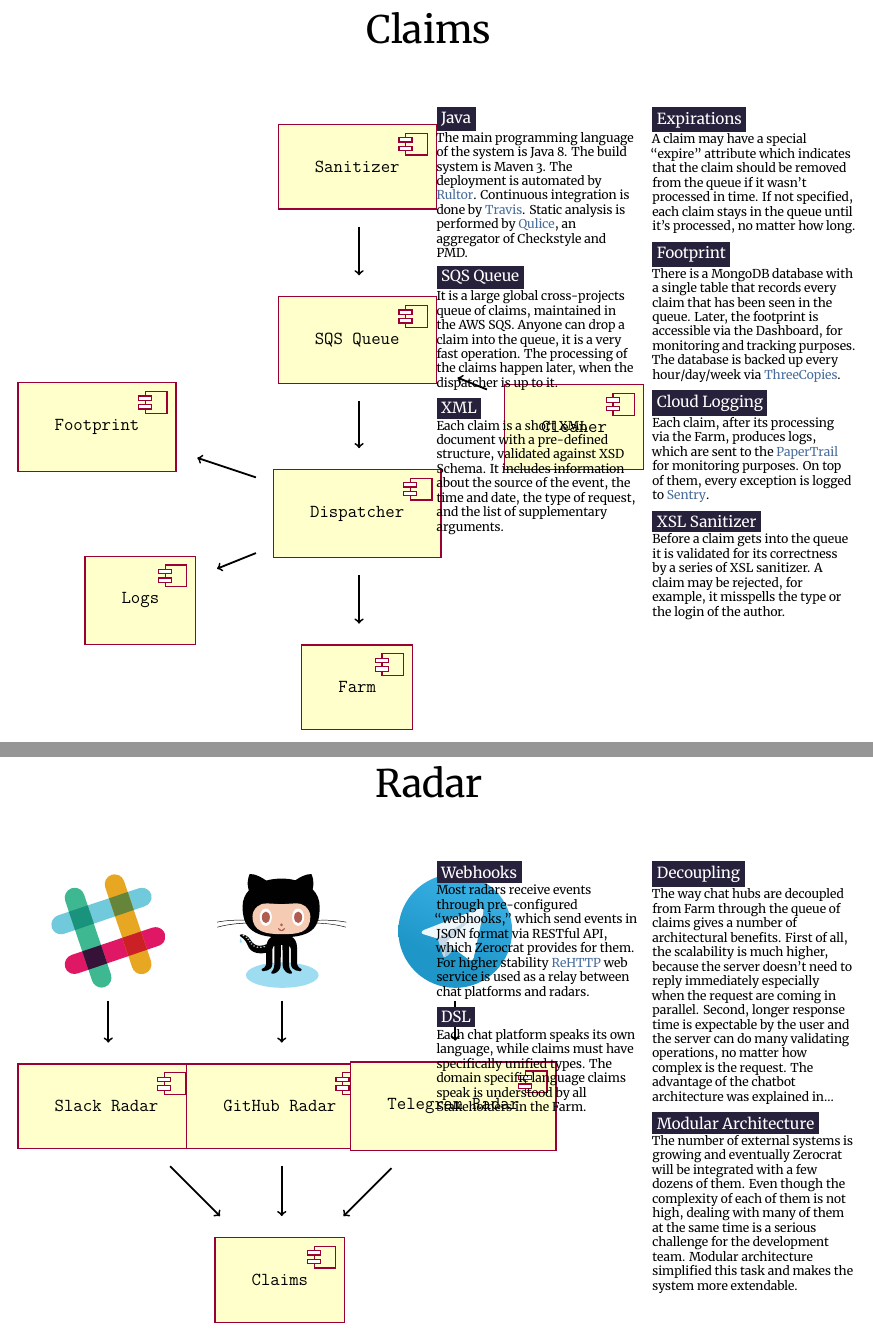
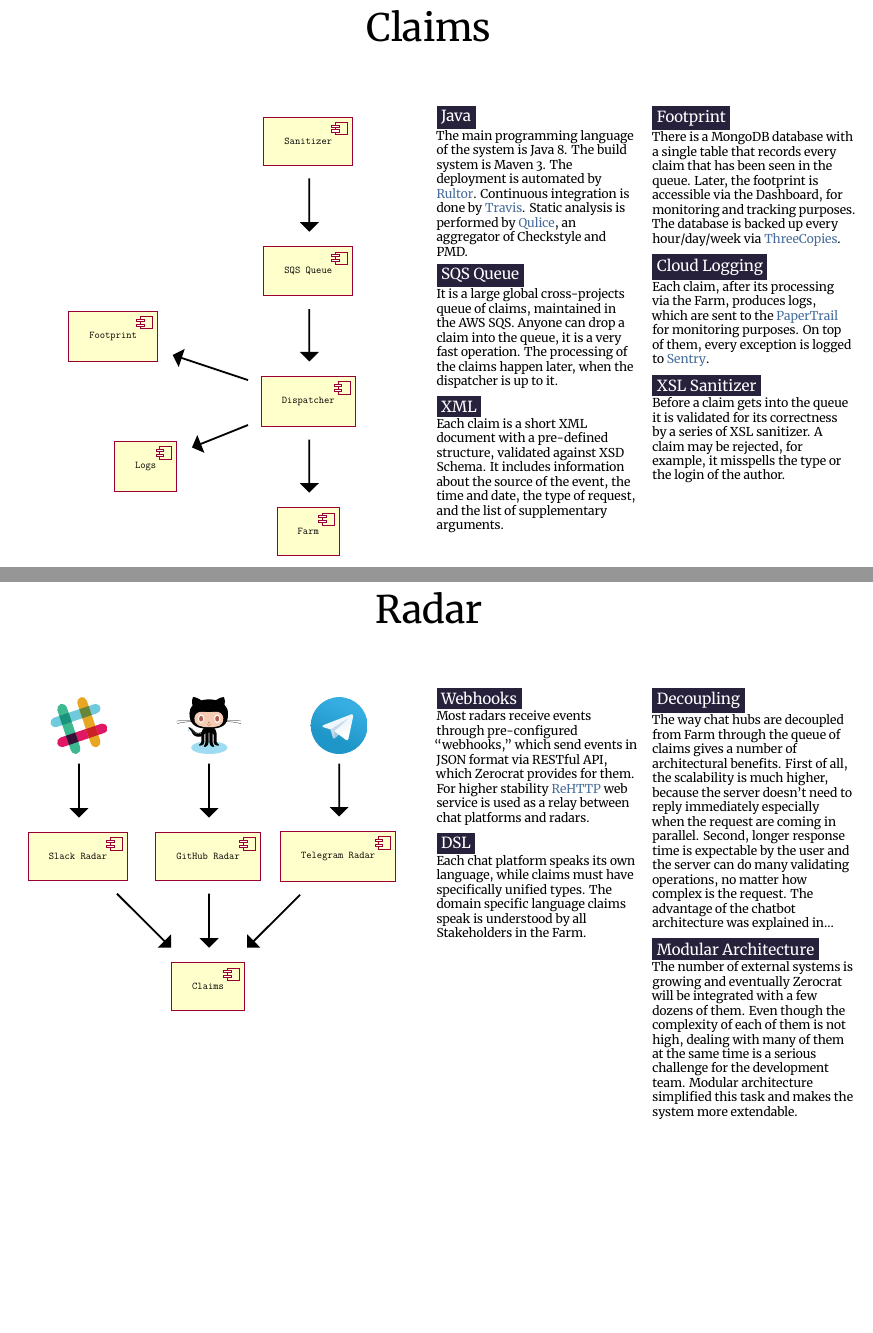
Before and after one commit to zold-io/papers, a LaTeX document (tex/arc-deck.tex, which reads tex/deck.cls): two parts of pages 3 and 5 of 7 before the commit and two parts of pages 3 and 4 of 6 after it, joined at a grey line, cut so that both start at the same text, the shorter picture padded with empty space. Compiled offline with XeLaTeX.

Commit message:
#66 more

```diff
--- a/tex/arc-deck.tex
+++ b/tex/arc-deck.tex
@@ -54,7 +55,7 @@
   Claims
 
   \begin{multicols}{2}
-  \begin{tikzpicture}
+  \begin{tikzpicture}[scale=0.75, every node/.style={scale=0.75}]
     \component{queue}{8,8}{SQS Queue}
     \component{sanitizer}{8,12}{Sanitizer}
     \draw [ln] (sanitizer) -- (queue);
@@ -62,8 +63,6 @@
     \draw [ln] (queue) -- (dispatcher);
     \component{footprint}{2,6}{Footprint}
     \component{logs}{3,2}{Logs}
-    \component{cleaner}{13,6}{Cleaner}
-    \draw [ln] (cleaner) -- (queue);
     \component{farm}{8,0}{Farm}
     \draw [ln] (dispatcher) -- (farm);
     \draw [ln] (dispatcher) -- (logs);
@@ -88,11 +87,6 @@
     structure, validated against XSD Schema. It includes information
     about the source of the event, the time and date, the type of
     request, and the list of supplementary arguments.}
-  \topic{zblue}{Expirations}{%
-    A claim may have a special ``expire'' attribute which indicates
-    that the claim should be removed from the queue if it wasn't
-    processed in time. If not specified, each claim stays in the queue
-    until it's processed, no matter how long.}
   \topic{zblue}{Footprint}{%
     There is a MongoDB database with a single table that records every
     claim that has been seen in the queue. Later, the footprint is
@@ -124,9 +118,9 @@
     \draw [ln] (slack-radar) -- (claims);
     \draw [ln] (github-radar) -- (claims);
     \draw [ln] (telegram-radar) -- (claims);
-    \node (slack) at (4,12) {\includegraphics[height=3em]{../images/slack.pdf}};
-    \node (github) at (8,12) {\includegraphics[height=3em]{../images/github.pdf}};
-    \node (telegram) at (12,12) {\includegraphics[height=3em]{../images/telegram.pdf}};
+    \node (slack) at (4,12) {\includegraphics[height=2em]{../images/slack.pdf}};
+    \node (github) at (8,12) {\includegraphics[height=2em]{../images/github.pdf}};
+    \node (telegram) at (12,12) {\includegraphics[height=2em]{../images/telegram.pdf}};
     \draw [ln] (slack) -- (slack-radar);
     \draw [ln] (github) -- (github-radar);
     \draw [ln] (telegram) -- (telegram-radar);
--- a/tex/deck.cls
+++ b/tex/deck.cls
@@ -93,6 +93,6 @@
 \include{_version}
 \AtBeginDocument{%
   \tikzstyle{block} = [draw=rupborder, fill=rupbody, inner sep=0.4cm, thick]%
-  \tikzstyle{ln} = [->, very thick]%
+  \tikzstyle{ln} = [->, very thick, arrows={-triangle 90}]%
 }
 \endinput
```
Also changed, not shown: tex/arc-deck.tex (9 more changed lines).
